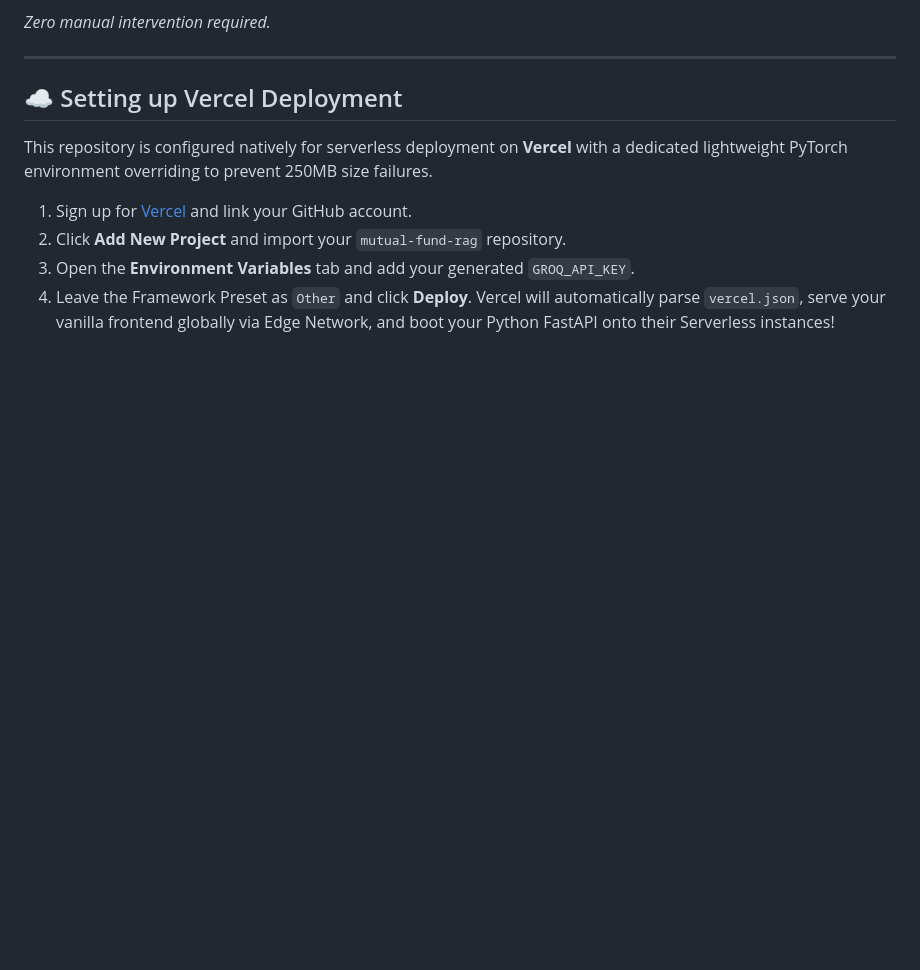
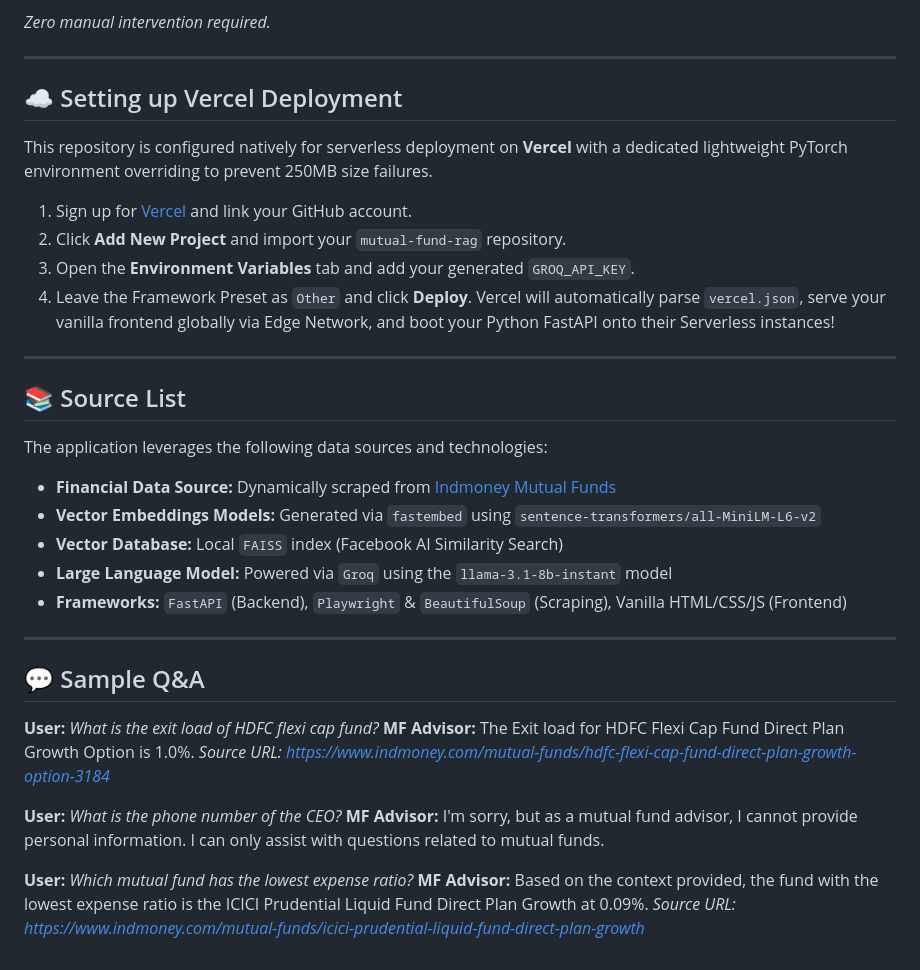
Before and after one commit to anas8392/mutual-fund-rag, a Markdown page: README.md, the part around the change. Drawn GitHub-style; blank space fills up the shorter version.

Commit message:
Add source list and sample Q&A to README

```diff
--- a/README.md
+++ b/README.md
@@ -76,3 +76,28 @@ This repository is configured natively for serverless deployment on **Vercel** w
 2. Click **Add New Project** and import your `mutual-fund-rag` repository.
 3. Open the **Environment Variables** tab and add your generated `GROQ_API_KEY`.
 4. Leave the Framework Preset as `Other` and click **Deploy**. Vercel will automatically parse `vercel.json`, serve your vanilla frontend globally via Edge Network, and boot your Python FastAPI onto their Serverless instances!
+
+---
+
+## 📚 Source List
+The application leverages the following data sources and technologies:
+- **Financial Data Source:** Dynamically scraped from [Indmoney Mutual Funds](https://www.indmoney.com/mutual-funds)
+- **Vector Embeddings Models:** Generated via `fastembed` using `sentence-transformers/all-MiniLM-L6-v2`
+- **Vector Database:** Local `FAISS` index (Facebook AI Similarity Search)
+- **Large Language Model:** Powered via `Groq` using the `llama-3.1-8b-instant` model
+- **Frameworks:** `FastAPI` (Backend), `Playwright` & `BeautifulSoup` (Scraping), Vanilla HTML/CSS/JS (Frontend)
+
+---
+
+## 💬 Sample Q&A
+
+**User:** *What is the exit load of HDFC flexi cap fund?*
+**MF Advisor:** The Exit load for HDFC Flexi Cap Fund Direct Plan Growth Option is 1.0%.
+*Source URL: [https://www.indmoney.com/mutual-funds/hdfc-flexi-cap-fund-direct-plan-growth-option-3184](https://www.indmoney.com/mutual-funds/hdfc-flexi-cap-fund-direct-plan-growth-option-3184)*
+
+**User:** *What is the phone number of the CEO?*
+**MF Advisor:** I'm sorry, but as a mutual fund advisor, I cannot provide personal information. I can only assist with questions related to mutual funds.
+
+**User:** *Which mutual fund has the lowest expense ratio?*
+**MF Advisor:** Based on the context provided, the fund with the lowest expense ratio is the ICICI Prudential Liquid Fund Direct Plan Growth at 0.09%.
+*Source URL: [https://www.indmoney.com/mutual-funds/icici-prudential-liquid-fund-direct-plan-growth](https://www.indmoney.com/mutual-funds/icici-prudential-liquid-fund-direct-plan-growth)*
```
